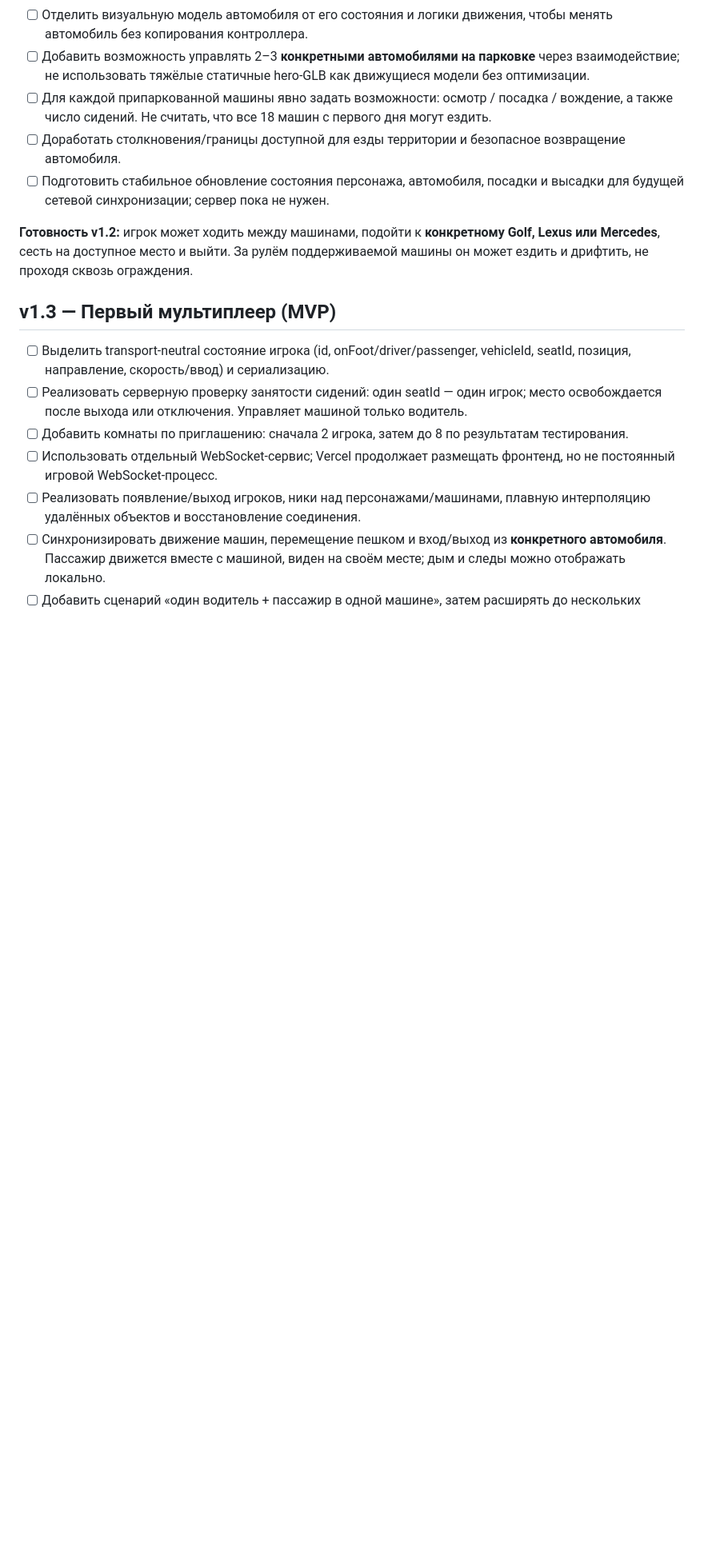
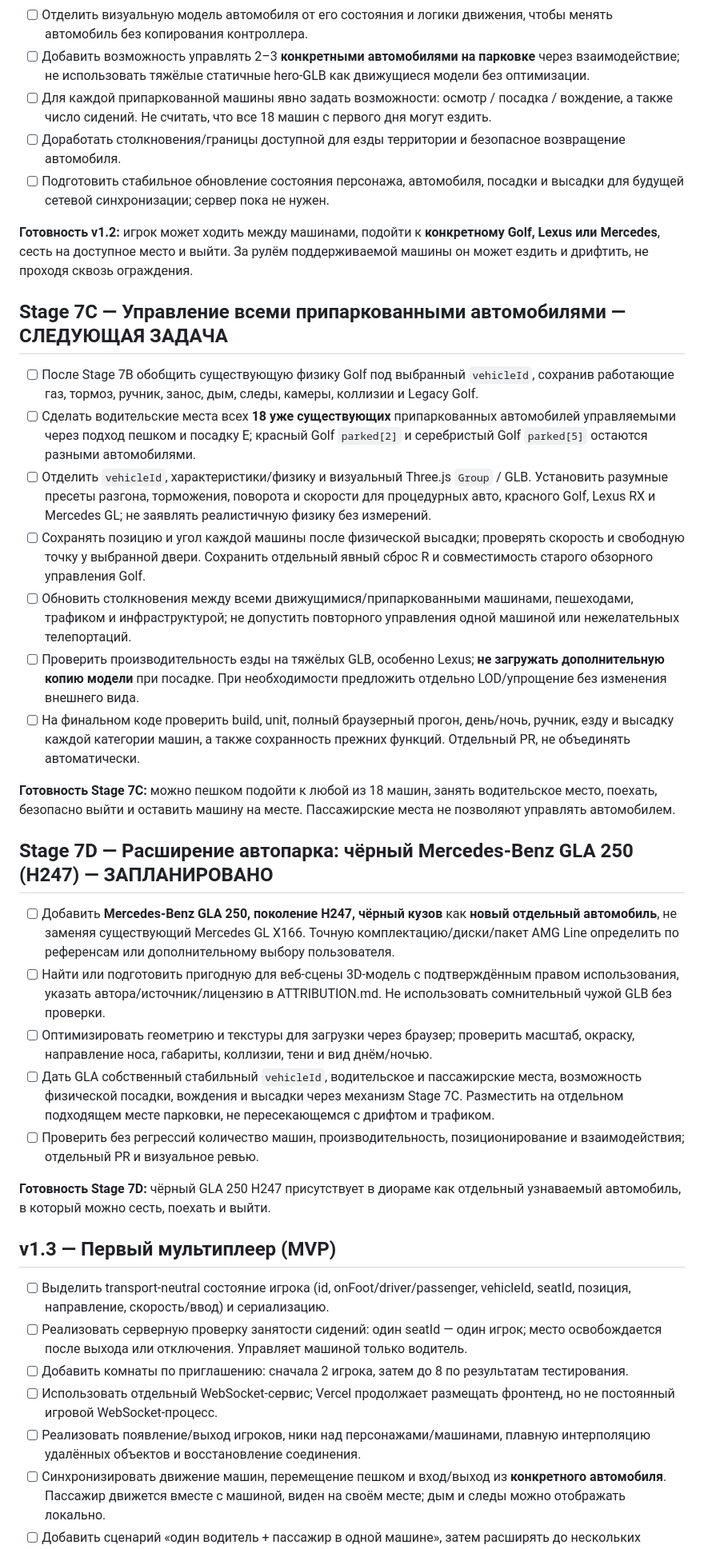
Before and after one commit to Lev1313/GazpromArenaDiorama, a Markdown page: ROADMAP.md, the part around one of its changes. Shown at 80% size. Drawn GitHub-style; blank space fills up the shorter version.

Commit message:
docs: plan drivable fleet and black Mercedes GLA 250 H247

```diff
--- a/ROADMAP.md
+++ b/ROADMAP.md
@@ -44,6 +44,26 @@
 
 **Готовность v1.2:** игрок может ходить между машинами, подойти к **конкретному Golf, Lexus или Mercedes**, сесть на доступное место и выйти. За рулём поддерживаемой машины он может ездить и дрифтить, не проходя сквозь ограждения.
 
+## Stage 7C — Управление всеми припаркованными автомобилями — СЛЕДУЮЩАЯ ЗАДАЧА
+- [ ] После Stage 7B обобщить существующую физику Golf под выбранный `vehicleId`, сохранив работающие газ, тормоз, ручник, занос, дым, следы, камеры, коллизии и Legacy Golf.
+- [ ] Сделать водительские места всех **18 уже существующих** припаркованных автомобилей управляемыми через подход пешком и посадку E; красный Golf `parked[2]` и серебристый Golf `parked[5]` остаются разными автомобилями.
+- [ ] Отделить `vehicleId`, характеристики/физику и визуальный Three.js `Group` / GLB. Установить разумные пресеты разгона, торможения, поворота и скорости для процедурных авто, красного Golf, Lexus RX и Mercedes GL; не заявлять реалистичную физику без измерений.
+- [ ] Сохранять позицию и угол каждой машины после физической высадки; проверять скорость и свободную точку у выбранной двери. Сохранить отдельный явный сброс R и совместимость старого обзорного управления Golf.
+- [ ] Обновить столкновения между всеми движущимися/припаркованными машинами, пешеходами, трафиком и инфраструктурой; не допустить повторного управления одной машиной или нежелательных телепортаций.
+- [ ] Проверить производительность езды на тяжёлых GLB, особенно Lexus; **не загружать дополнительную копию модели** при посадке. При необходимости предложить отдельно LOD/упрощение без изменения внешнего вида.
+- [ ] На финальном коде проверить build, unit, полный браузерный прогон, день/ночь, ручник, езду и высадку каждой категории машин, а также сохранность прежних функций. Отдельный PR, не объединять автоматически.
+
+**Готовность Stage 7C:** можно пешком подойти к любой из 18 машин, занять водительское место, поехать, безопасно выйти и оставить машину на месте. Пассажирские места не позволяют управлять автомобилем.
+
+## Stage 7D — Расширение автопарка: чёрный Mercedes-Benz GLA 250 (H247) — ЗАПЛАНИРОВАНО
+- [ ] Добавить **Mercedes-Benz GLA 250, поколение H247, чёрный кузов** как **новый отдельный автомобиль**, не заменяя существующий Mercedes GL X166. Точную комплектацию/диски/пакет AMG Line определить по референсам или дополнительному выбору пользователя.
+- [ ] Найти или подготовить пригодную для веб-сцены 3D-модель с подтверждённым правом использования, указать автора/источник/лицензию в ATTRIBUTION.md. Не использовать сомнительный чужой GLB без проверки.
+- [ ] Оптимизировать геометрию и текстуры для загрузки через браузер; проверить масштаб, окраску, направление носа, габариты, коллизии, тени и вид днём/ночью.
+- [ ] Дать GLA собственный стабильный `vehicleId`, водительское и пассажирские места, возможность физической посадки, вождения и высадки через механизм Stage 7C. Разместить на отдельном подходящем месте парковки, не пересекающемся с дрифтом и трафиком.
+- [ ] Проверить без регрессий количество машин, производительность, позиционирование и взаимодействия; отдельный PR и визуальное ревью.
+
+**Готовность Stage 7D:** чёрный GLA 250 H247 присутствует в диораме как отдельный узнаваемый автомобиль, в который можно сесть, поехать и выйти.
+
 ## v1.3 — Первый мультиплеер (MVP)
 - [ ] Выделить transport-neutral состояние игрока (id, onFoot/driver/passenger, vehicleId, seatId, позиция, направление, скорость/ввод) и сериализацию.
 - [ ] Реализовать серверную проверку занятости сидений: один seatId — один игрок; место освобождается после выхода или отключения. Управляет машиной только водитель.
```
Also changed, not shown: other parts of ROADMAP.md (+3 -3 lines).
